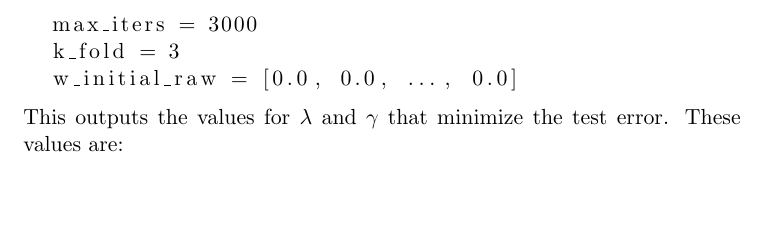
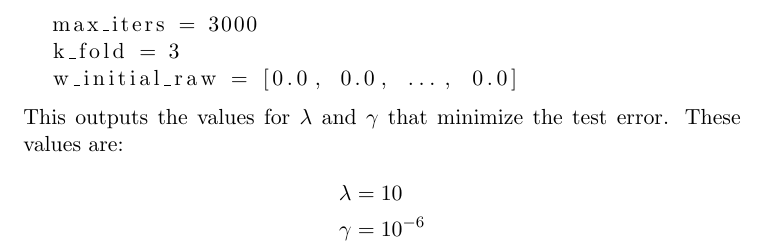
Before and after one commit to samuelchassot/Machine-learning, a LaTeX document (project1/report/proj1_report.tex): part of page 2 of 3, cut so that both start at the same text, the shorter picture padded with empty space. Compiled offline with pdfLaTeX.

Commit message:
add values for lambda and gamma

```diff
--- a/project1/report/proj1_report.tex
+++ b/project1/report/proj1_report.tex
@@ -2,6 +2,7 @@
 \usepackage[utf8]{inputenc}
 \usepackage{graphicx}
 \usepackage{listings}
+\usepackage{amsmath,amsfonts,amssymb}
 
 
 \begin{document}
@@ -60,6 +61,10 @@ Other parameters are:
   w_initial_raw = [0.0, 0.0, ..., 0.0]
 \end{lstlisting}
 This outputs the values for $\lambda$ and $\gamma$ that minimize the test error. These values are:
+\begin{align*}
+  \lambda &= 10 \\
+  \gamma &= 10^{-6}
+\end{align*}
 
 \begin{figure}[h!]
   \includegraphics[width=\linewidth]{plots/raw_data_reg_log_regr.png}
```
